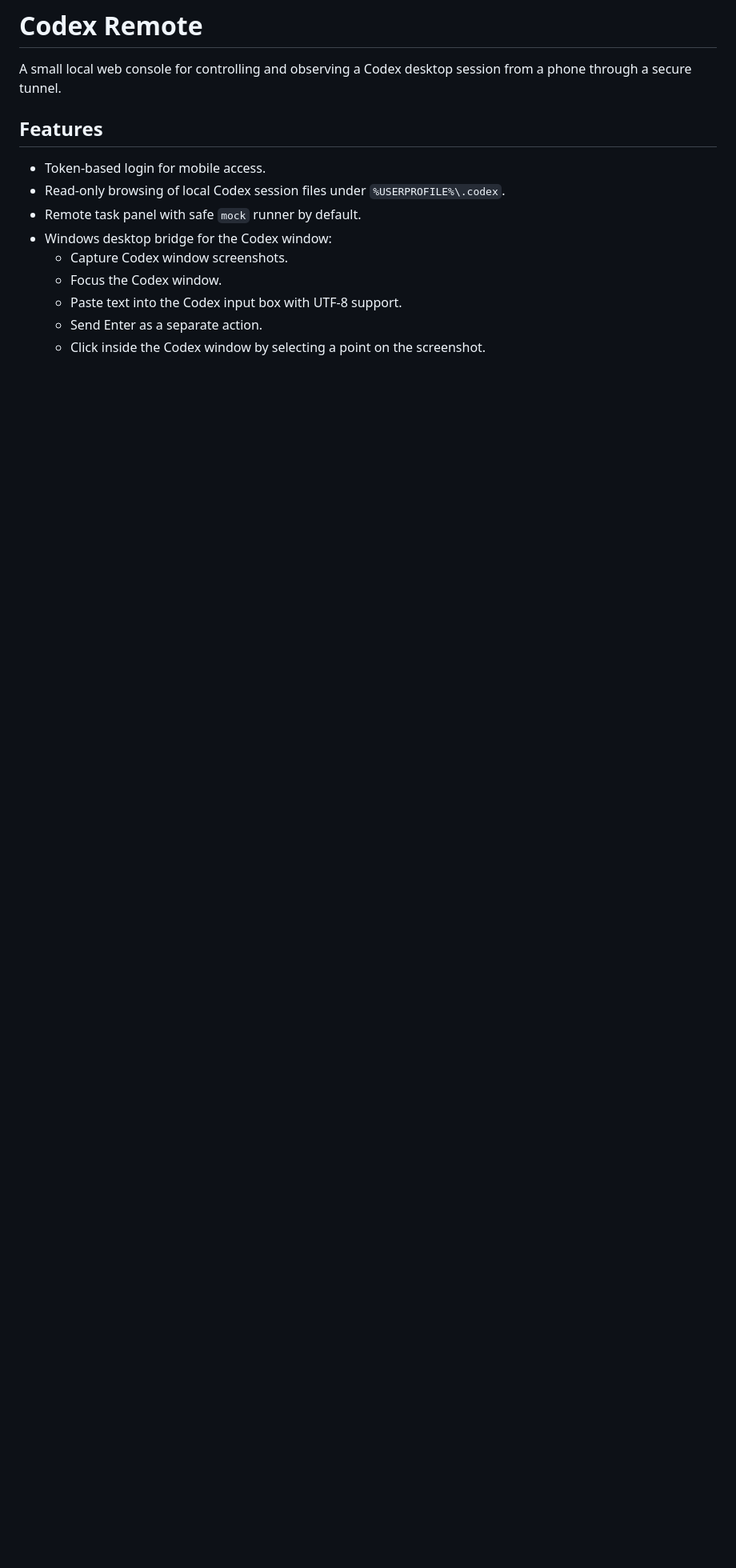
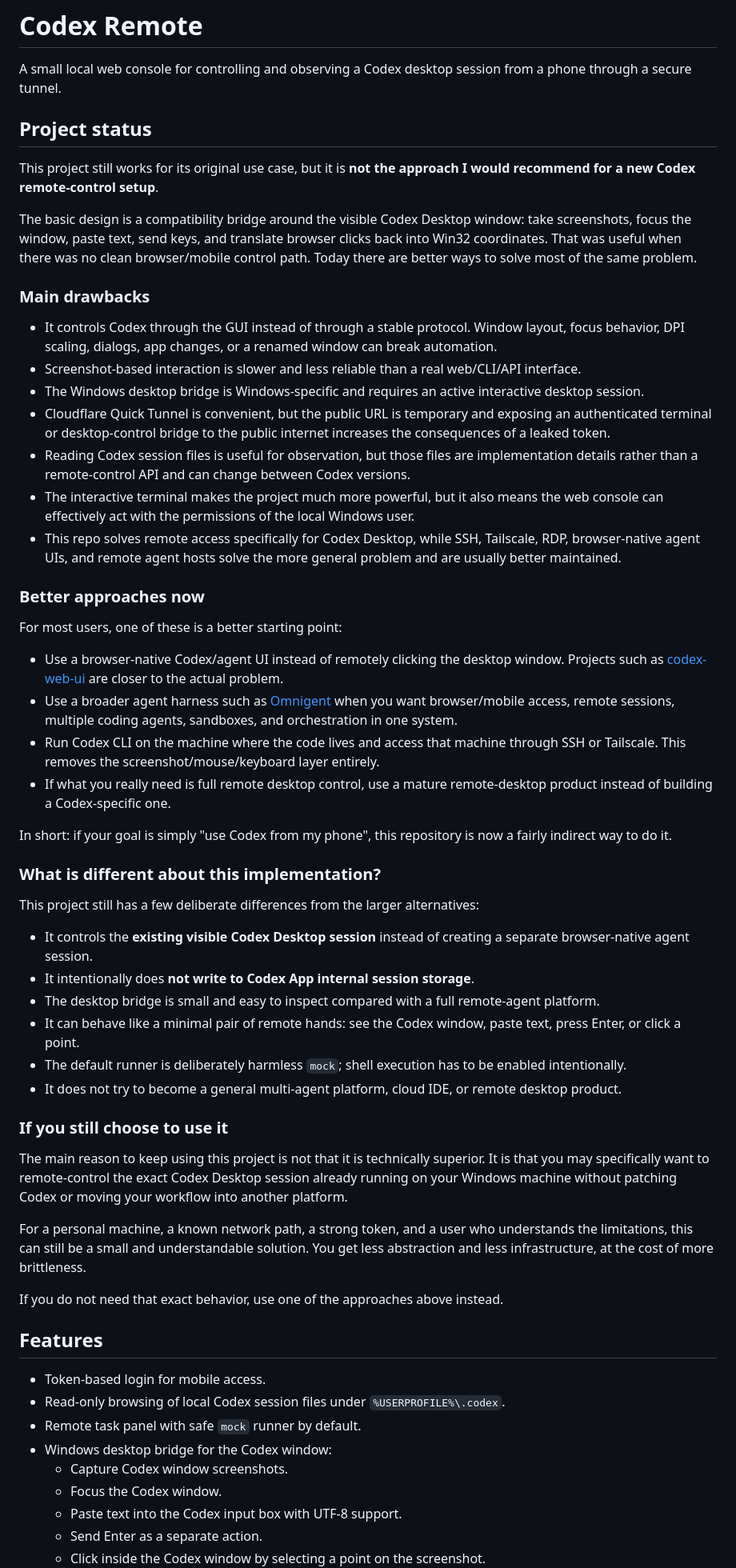
Before and after one commit to Gordon-Jang/codex-remote, a Markdown page: README.md, the part around the change. Shown at 80% size. Drawn GitHub-style; blank space fills up the shorter version.

Commit message:
docs: document limitations and modern alternatives

```diff
--- a/README.md
+++ b/README.md
@@ -1,6 +1,52 @@
 # Codex Remote
 
 A small local web console for controlling and observing a Codex desktop session from a phone through a secure tunnel.
+
+## Project status
+
+This project still works for its original use case, but it is **not the approach I would recommend for a new Codex remote-control setup**.
+
+The basic design is a compatibility bridge around the visible Codex Desktop window: take screenshots, focus the window, paste text, send keys, and translate browser clicks back into Win32 coordinates. That was useful when there was no clean browser/mobile control path. Today there are better ways to solve most of the same problem.
+
+### Main drawbacks
+
+- It controls Codex through the GUI instead of through a stable protocol. Window layout, focus behavior, DPI scaling, dialogs, app changes, or a renamed window can break automation.
+- Screenshot-based interaction is slower and less reliable than a real web/CLI/API interface.
+- The Windows desktop bridge is Windows-specific and requires an active interactive desktop session.
+- Cloudflare Quick Tunnel is convenient, but the public URL is temporary and exposing an authenticated terminal or desktop-control bridge to the public internet increases the consequences of a leaked token.
+- Reading Codex session files is useful for observation, but those files are implementation details rather than a remote-control API and can change between Codex versions.
+- The interactive terminal makes the project much more powerful, but it also means the web console can effectively act with the permissions of the local Windows user.
+- This repo solves remote access specifically for Codex Desktop, while SSH, Tailscale, RDP, browser-native agent UIs, and remote agent hosts solve the more general problem and are usually better maintained.
+
+### Better approaches now
+
+For most users, one of these is a better starting point:
+
+- Use a browser-native Codex/agent UI instead of remotely clicking the desktop window. Projects such as [codex-web-ui](https://github.com/friuns2/codex-web-ui) are closer to the actual problem.
+- Use a broader agent harness such as [Omnigent](https://github.com/omnigent-ai/omnigent) when you want browser/mobile access, remote sessions, multiple coding agents, sandboxes, and orchestration in one system.
+- Run Codex CLI on the machine where the code lives and access that machine through SSH or Tailscale. This removes the screenshot/mouse/keyboard layer entirely.
+- If what you really need is full remote desktop control, use a mature remote-desktop product instead of building a Codex-specific one.
+
+In short: if your goal is simply "use Codex from my phone", this repository is now a fairly indirect way to do it.
+
+### What is different about this implementation?
+
+This project still has a few deliberate differences from the larger alternatives:
+
+- It controls the **existing visible Codex Desktop session** instead of creating a separate browser-native agent session.
+- It intentionally does **not write to Codex App internal session storage**.
+- The desktop bridge is small and easy to inspect compared with a full remote-agent platform.
+- It can behave like a minimal pair of remote hands: see the Codex window, paste text, press Enter, or click a point.
+- The default runner is deliberately harmless `mock`; shell execution has to be enabled intentionally.
+- It does not try to become a general multi-agent platform, cloud IDE, or remote desktop product.
+
+### If you still choose to use it
+
+The main reason to keep using this project is not that it is technically superior. It is that you may specifically want to remote-control the exact Codex Desktop session already running on your Windows machine without patching Codex or moving your workflow into another platform.
+
+For a personal machine, a known network path, a strong token, and a user who understands the limitations, this can still be a small and understandable solution. You get less abstraction and less infrastructure, at the cost of more brittleness.
+
+If you do not need that exact behavior, use one of the approaches above instead.
 
 ## Features
 
```
